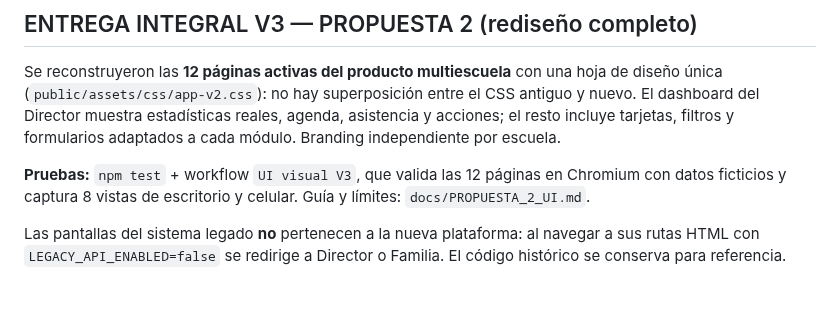
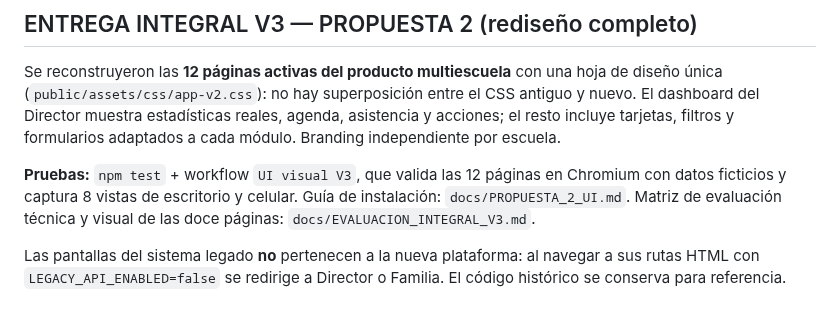
Before and after one commit to Danielreyes95/Proyecto_de_Titulo, a Markdown page: README.md, the part around the change. GitHub-like rendering.

Commit message:
docs(qa): enlazar evaluación integral V3 desde README

```diff
--- a/README.md
+++ b/README.md
@@ -22,7 +22,7 @@ adaptados a cada módulo. Branding independiente por escuela.
 
 **Pruebas:** `npm test` + workflow `UI visual V3`, que valida las 12 páginas
 en Chromium con datos ficticios y captura 8 vistas de escritorio y celular.
-Guía y límites: `docs/PROPUESTA_2_UI.md`.
+Guía de instalación: `docs/PROPUESTA_2_UI.md`. Matriz de evaluación técnica y visual de las doce páginas: `docs/EVALUACION_INTEGRAL_V3.md`.
 
 Las pantallas del sistema legado **no** pertenecen a la nueva plataforma:
 al navegar a sus rutas HTML con `LEGACY_API_ENABLED=false` se redirige
```
